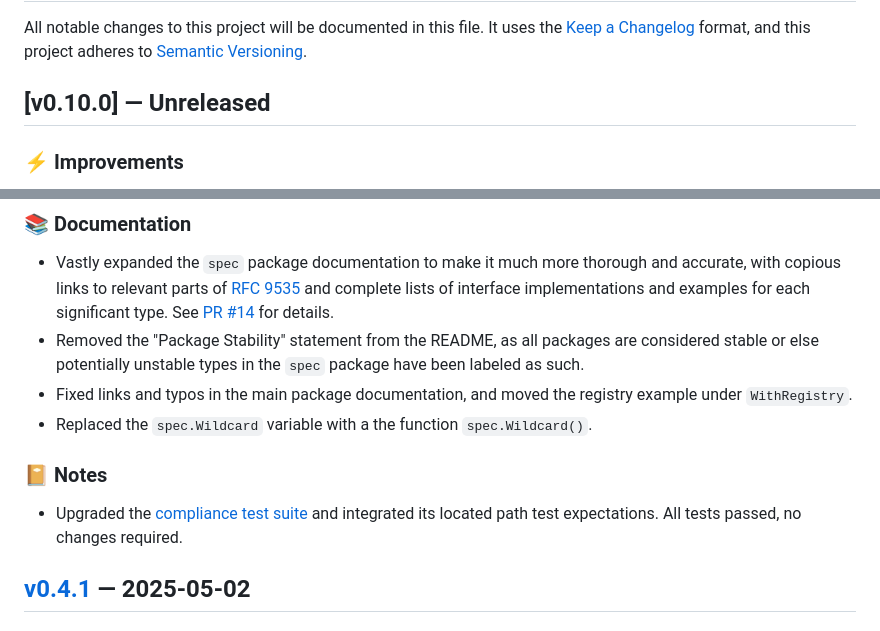
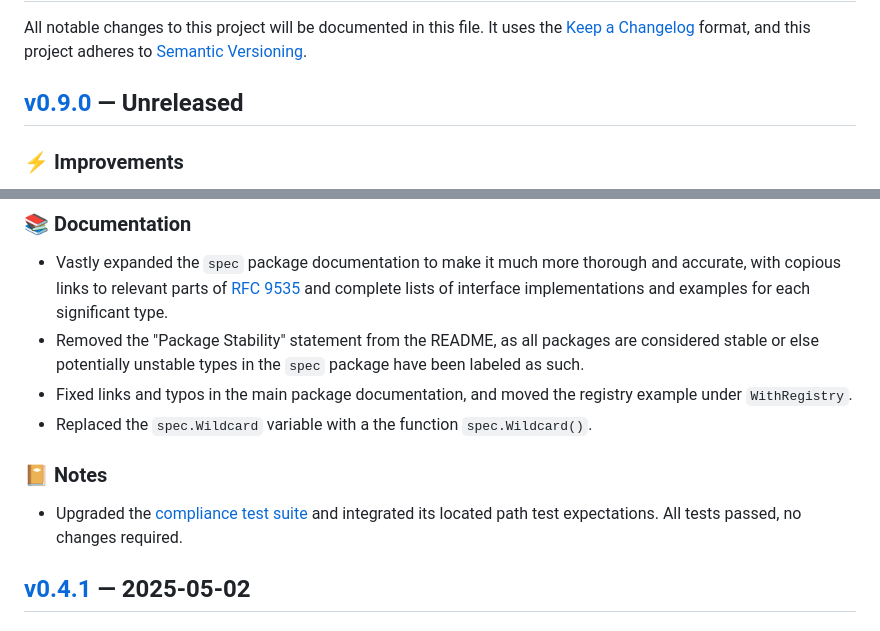
Before and after one commit to theory/jsonpath, a Markdown page: CHANGELOG.md, 2 parts joined by grey strips. Rendered like a GitHub page.

```diff
--- a/CHANGELOG.md
+++ b/CHANGELOG.md
@@ -7,7 +7,7 @@ All notable changes to this project will be documented in this file. It uses the
   [Semantic Versioning]: https://semver.org/spec/v2.0.0.html
     "Semantic Versioning 2.0.0"
 
-## [v0.10.0] — Unreleased
+## [v0.9.0] — Unreleased
 
 ### ⚡ Improvements
 
@@ -28,7 +28,7 @@ All notable changes to this project will be documented in this file. It uses the
 *   Vastly expanded the `spec` package documentation to make it much more
     thorough and accurate, with copious links to relevant parts of [RFC 9535]
     and complete lists of interface implementations and examples for each
-    significant type. See [PR #14] for details.
+    significant type.
 *   Removed the "Package Stability" statement from the README, as all packages
     are considered stable or else potentially unstable types in the `spec`
     package have been labeled as such.
```
Also changed, not shown: other parts of CHANGELOG.md (+1 -2 lines).
